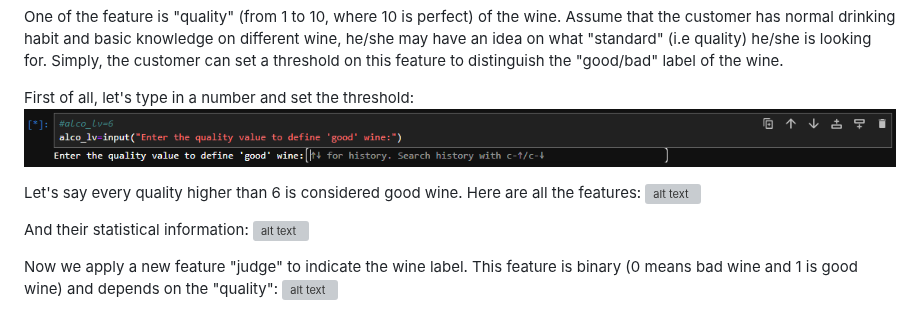
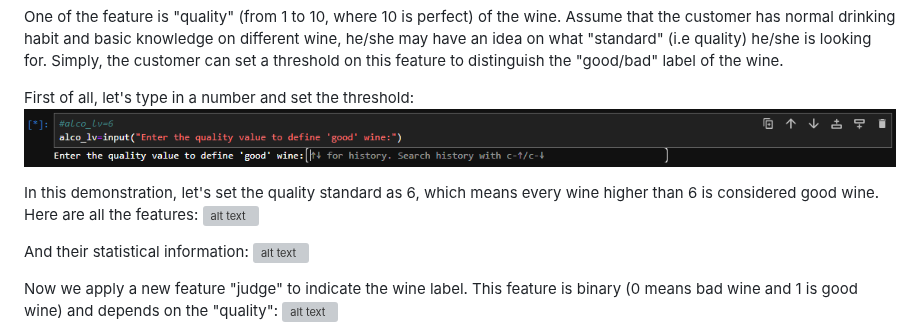
Before and after one commit to David-Tam/ML-Wine-Quality-Prediction, a Markdown page: README.md, the part around the change. GitHub-like rendering; grey boxes are pictures that could not be loaded.

```diff
--- a/README.md
+++ b/README.md
@@ -34,7 +34,7 @@ One of the feature is "quality" (from 1 to 10, where 10 is perfect) of the wine.
 First of all, let's type in a number and set the threshold:
 ![alt text](images/1.png)
 
-Let's say every quality higher than 6 is considered good wine. Here are all the features:
+In this demonstration, let's set the quality standard as 6, which means every wine higher than 6 is considered good wine. Here are all the features:
 ![alt text](images/1a.png)
 
 And their statistical information:
```
